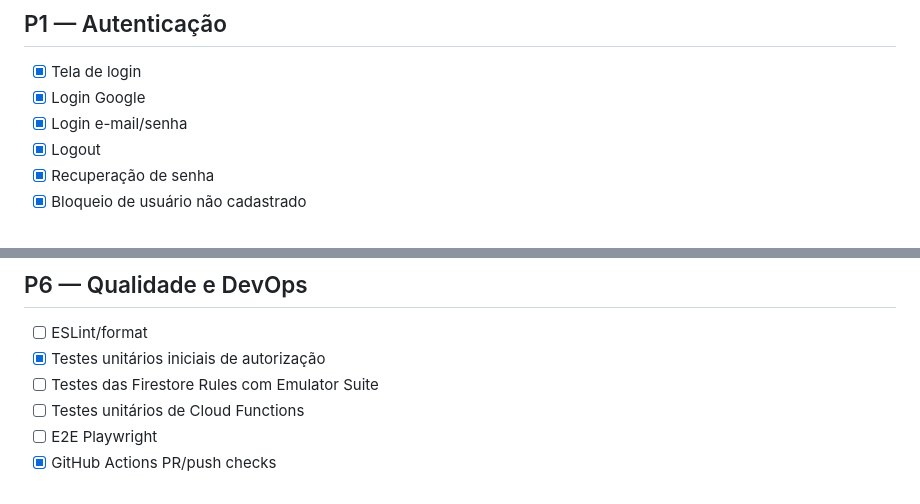
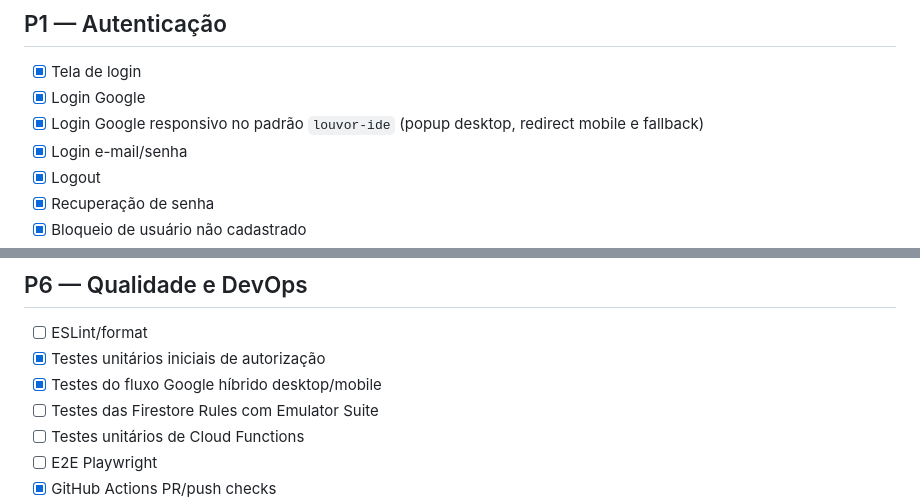
Before and after one commit to daviopen/baroli-admin, a Markdown page: ROADMAP.md, 2 parts joined by grey strips. Drawn GitHub-style.

Commit message:
docs: track hybrid auth compatibility

```diff
--- a/ROADMAP.md
+++ b/ROADMAP.md
@@ -16,6 +16,7 @@
 ## P1 — Autenticação
 - [x] Tela de login
 - [x] Login Google
+- [x] Login Google responsivo no padrão `louvor-ide` (popup desktop, redirect mobile e fallback)
 - [x] Login e-mail/senha
 - [x] Logout
 - [x] Recuperação de senha
@@ -70,6 +71,7 @@
 ## P6 — Qualidade e DevOps
 - [ ] ESLint/format
 - [x] Testes unitários iniciais de autorização
+- [x] Testes do fluxo Google híbrido desktop/mobile
 - [ ] Testes das Firestore Rules com Emulator Suite
 - [ ] Testes unitários de Cloud Functions
 - [ ] E2E Playwright
```
